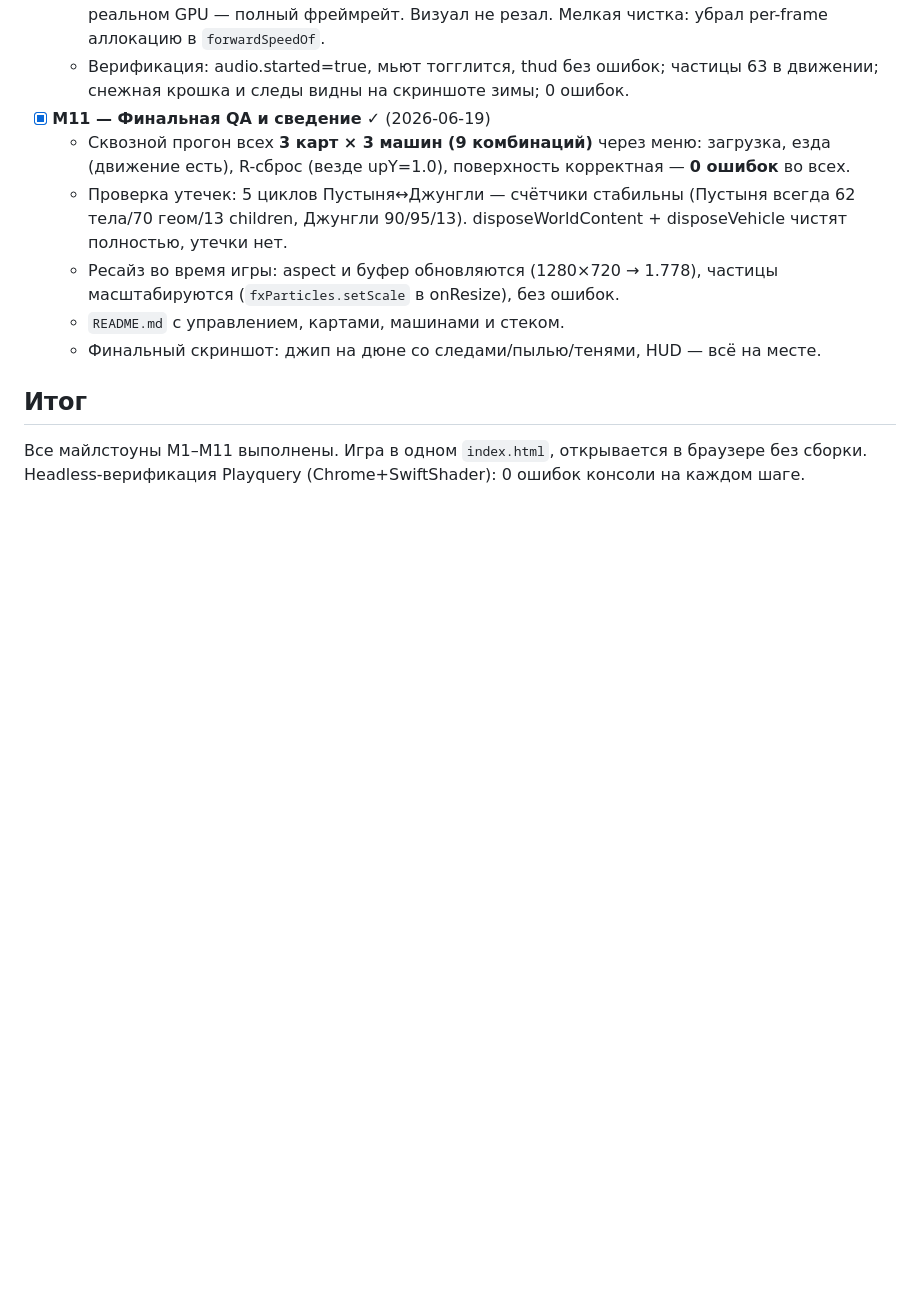
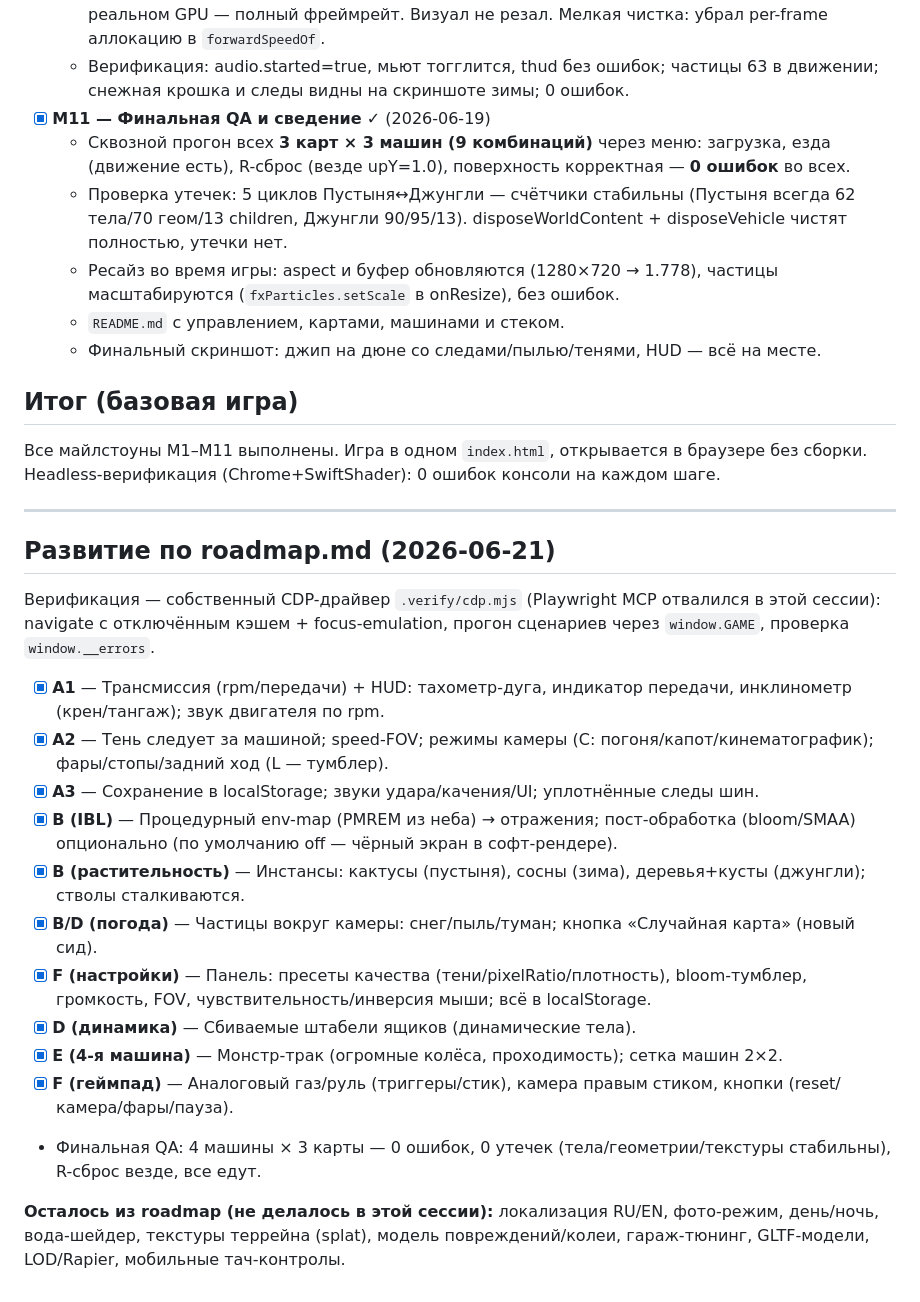
Before and after one commit to emorozoff/offroad-jeep, a Markdown page: progress.md, the part around the change. Drawn GitHub-style; blank space fills up the shorter version.

```diff
--- a/progress.md
+++ b/progress.md
@@ -87,6 +87,27 @@
   - `README.md` с управлением, картами, машинами и стеком.
   - Финальный скриншот: джип на дюне со следами/пылью/тенями, HUD — всё на месте.
 
-## Итог
+## Итог (базовая игра)
 Все майлстоуны M1–M11 выполнены. Игра в одном `index.html`, открывается в браузере без сборки.
-Headless-верификация Playquery (Chrome+SwiftShader): 0 ошибок консоли на каждом шаге.
+Headless-верификация (Chrome+SwiftShader): 0 ошибок консоли на каждом шаге.
+
+---
+
+## Развитие по roadmap.md (2026-06-21)
+Верификация — собственный CDP-драйвер `.verify/cdp.mjs` (Playwright MCP отвалился в этой сессии):
+navigate с отключённым кэшем + focus-emulation, прогон сценариев через `window.GAME`, проверка `window.__errors`.
+
+- [x] **A1** — Трансмиссия (rpm/передачи) + HUD: тахометр-дуга, индикатор передачи, инклинометр (крен/тангаж); звук двигателя по rpm.
+- [x] **A2** — Тень следует за машиной; speed-FOV; режимы камеры (C: погоня/капот/кинематографик); фары/стопы/задний ход (L — тумблер).
+- [x] **A3** — Сохранение в localStorage; звуки удара/качения/UI; уплотнённые следы шин.
+- [x] **B (IBL)** — Процедурный env-map (PMREM из неба) → отражения; пост-обработка (bloom/SMAA) опционально (по умолчанию off — чёрный экран в софт-рендере).
+- [x] **B (растительность)** — Инстансы: кактусы (пустыня), сосны (зима), деревья+кусты (джунгли); стволы сталкиваются.
+- [x] **B/D (погода)** — Частицы вокруг камеры: снег/пыль/туман; кнопка «Случайная карта» (новый сид).
+- [x] **F (настройки)** — Панель: пресеты качества (тени/pixelRatio/плотность), bloom-тумблер, громкость, FOV, чувствительность/инверсия мыши; всё в localStorage.
+- [x] **D (динамика)** — Сбиваемые штабели ящиков (динамические тела).
+- [x] **E (4-я машина)** — Монстр-трак (огромные колёса, проходимость); сетка машин 2×2.
+- [x] **F (геймпад)** — Аналоговый газ/руль (триггеры/стик), камера правым стиком, кнопки (reset/камера/фары/пауза).
+- Финальная QA: 4 машины × 3 карты — 0 ошибок, 0 утечек (тела/геометрии/текстуры стабильны), R-сброс везде, все едут.
+
+**Осталось из roadmap (не делалось в этой сессии):** локализация RU/EN, фото-режим, день/ночь, вода-шейдер,
+текстуры террейна (splat), модель повреждений/колеи, гараж-тюнинг, GLTF-модели, LOD/Rapier, мобильные тач-контролы.
```
Also changed, not shown: README.md (+13 -4 lines), roadmap.md (+11 -0 lines).
